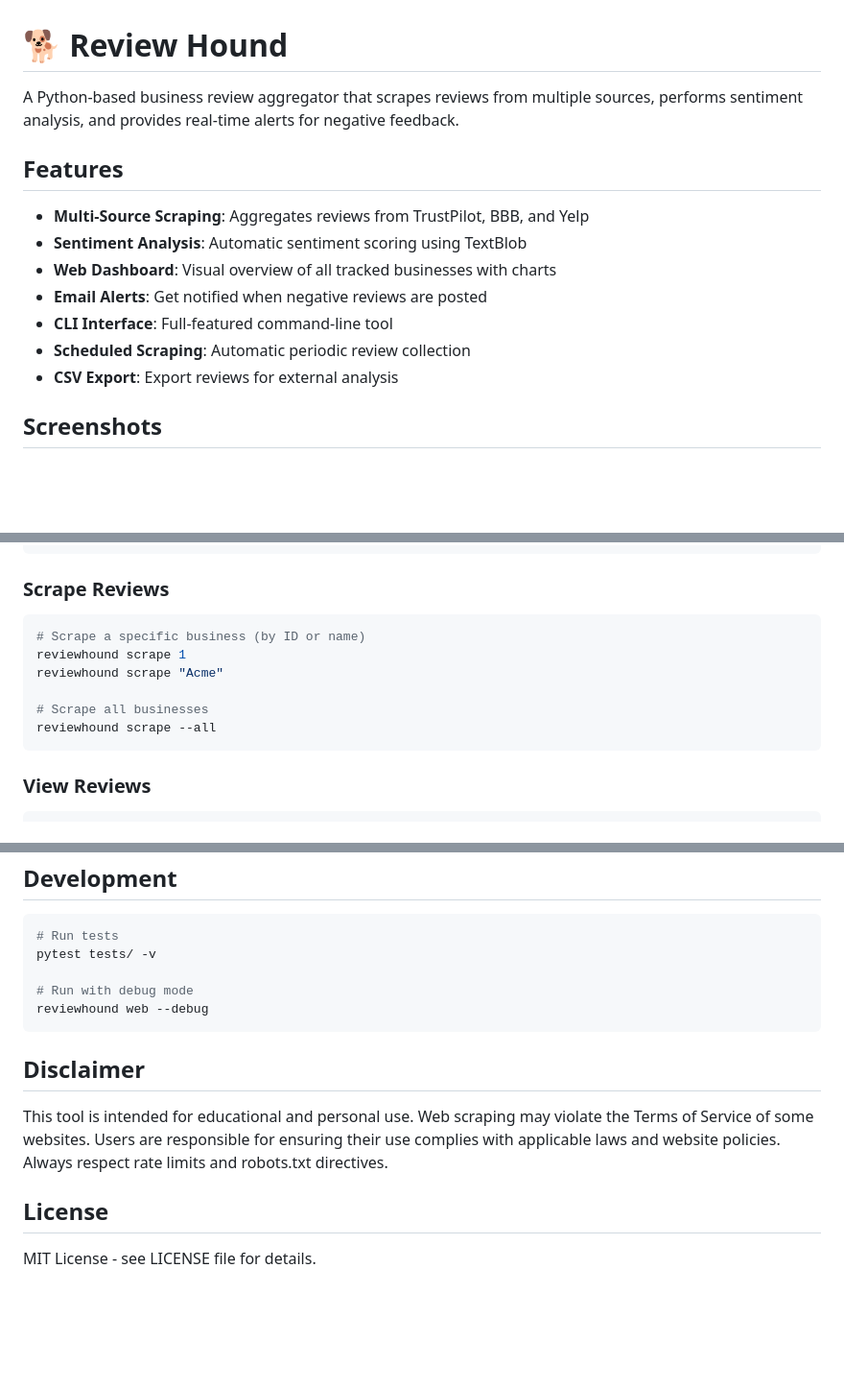
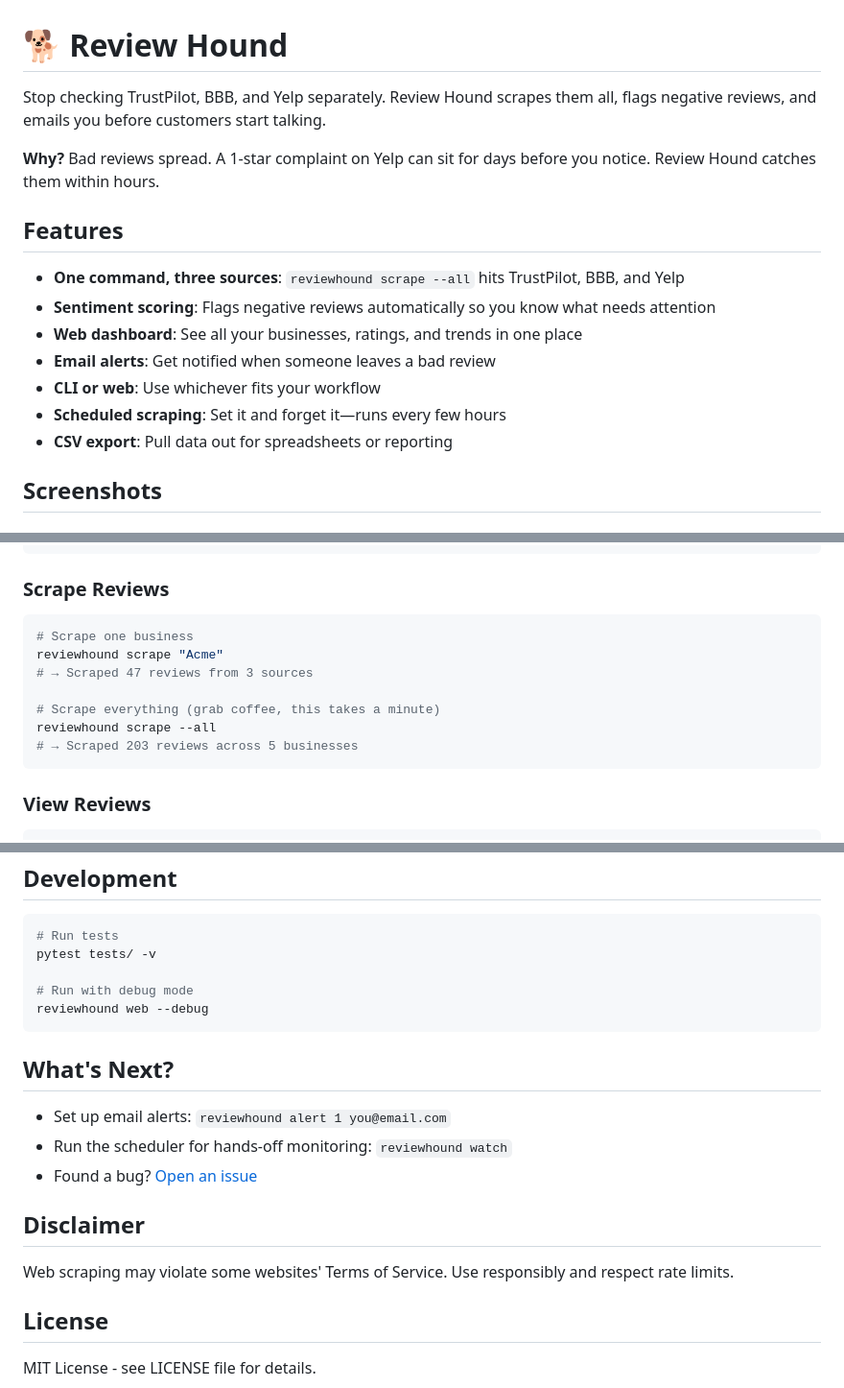
Before and after one commit to jonmartin721/review-hound, a Markdown page: README.md, 3 parts joined by grey strips. Shown at 96% size. Rendered like a GitHub page; blank space fills up the shorter version.

Commit message:
Rewrite README with better hook
The opening was dry and read like a spec doc. Rewrote to lead
with the problem it solves instead of just describing what it is.

Also:
- Made features list more conversational
- Added example output to scrape commands
- Removed stiff phrasing ("dive into", etc.)
- Added "What's Next?" section
- Shortened the disclaimer

````diff
--- a/README.md
+++ b/README.md
@@ -1,16 +1,18 @@
 # 🐕 Review Hound
 
-A Python-based business review aggregator that scrapes reviews from multiple sources, performs sentiment analysis, and provides real-time alerts for negative feedback.
+Stop checking TrustPilot, BBB, and Yelp separately. Review Hound scrapes them all, flags negative reviews, and emails you before customers start talking.
+
+**Why?** Bad reviews spread. A 1-star complaint on Yelp can sit for days before you notice. Review Hound catches them within hours.
 
 ## Features
 
-- **Multi-Source Scraping**: Aggregates reviews from TrustPilot, BBB, and Yelp
-- **Sentiment Analysis**: Automatic sentiment scoring using TextBlob
-- **Web Dashboard**: Visual overview of all tracked businesses with charts
-- **Email Alerts**: Get notified when negative reviews are posted
-- **CLI Interface**: Full-featured command-line tool
-- **Scheduled Scraping**: Automatic periodic review collection
-- **CSV Export**: Export reviews for external analysis
+- **One command, three sources**: `reviewhound scrape --all` hits TrustPilot, BBB, and Yelp
+- **Sentiment scoring**: Flags negative reviews automatically so you know what needs attention
+- **Web dashboard**: See all your businesses, ratings, and trends in one place
+- **Email alerts**: Get notified when someone leaves a bad review
+- **CLI or web**: Use whichever fits your workflow
+- **Scheduled scraping**: Set it and forget it—runs every few hours
+- **CSV export**: Pull data out for spreadsheets or reporting
 
 ## Screenshots
 
@@ -87,12 +89,13 @@ reviewhound add "Acme Corp" \
 ### Scrape Reviews
 
 ```bash
-# Scrape a specific business (by ID or name)
-reviewhound scrape 1
+# Scrape one business
 reviewhound scrape "Acme"
+# → Scraped 47 reviews from 3 sources
 
-# Scrape all businesses
+# Scrape everything (grab coffee, this takes a minute)
 reviewhound scrape --all
+# → Scraped 203 reviews across 5 businesses
 ```
 
 ### View Reviews
@@ -224,9 +227,15 @@ pytest tests/ -v
 reviewhound web --debug
 ```
 
+## What's Next?
+
+- Set up email alerts: `reviewhound alert 1 you@email.com`
+- Run the scheduler for hands-off monitoring: `reviewhound watch`
+- Found a bug? [Open an issue](https://github.com/jonmartin721/review-hound/issues)
+
 ## Disclaimer
 
-This tool is intended for educational and personal use. Web scraping may violate the Terms of Service of some websites. Users are responsible for ensuring their use complies with applicable laws and website policies. Always respect rate limits and robots.txt directives.
+Web scraping may violate some websites' Terms of Service. Use responsibly and respect rate limits.
 
 ## License
 
````
Also changed, not shown: other parts of README.md (+1 -1 lines).
